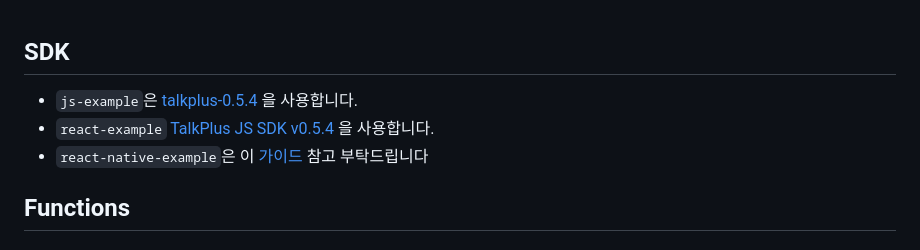
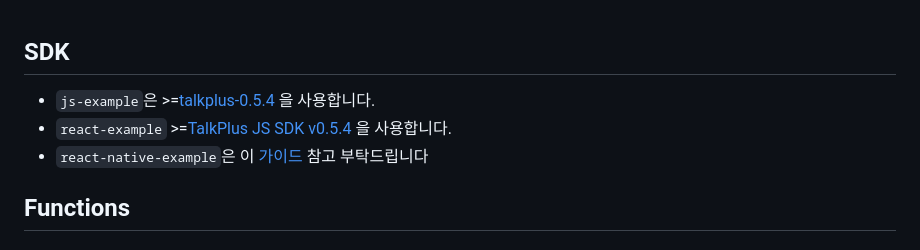
Before and after one commit to neptunez-dev/talkplus-webrtc-examples, a Markdown page: README.md, the part around the change. Drawn GitHub-style.

```diff
--- a/README.md
+++ b/README.md
@@ -1,7 +1,7 @@
 ## SDK
-- `js-example`은 [talkplus-0.5.4](https://asset.talkplus.io/npm/talkplus-0.5.4) 을 사용합니다.
-- `react-example` [TalkPlus JS SDK v0.5.4](https://www.npmjs.com/package/talkplus-sdk) 을 사용합니다.
-- `react-native-example`은 이 [가이드](https://github.com/neptunez-dev/talkplus-webrtc-examples/blob/main/README.md) 참고 부탁드립니다
+- `js-example`은 >=[talkplus-0.5.4](https://asset.talkplus.io/npm/talkplus-0.5.4) 을 사용합니다.
+- `react-example` >=[TalkPlus JS SDK v0.5.4](https://www.npmjs.com/package/talkplus-sdk) 을 사용합니다.
+- `react-native-example`은 이 [가이드](https://github.com/neptunez-dev/talkplus-webrtc-examples/blob/main/react-native-example/README.md) 참고 부탁드립니다
 
 ## Functions
 #### 현재 영상통화 중 상태 확인
```
